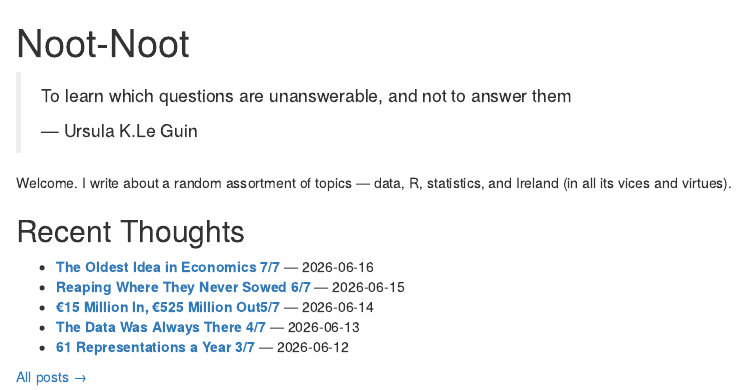
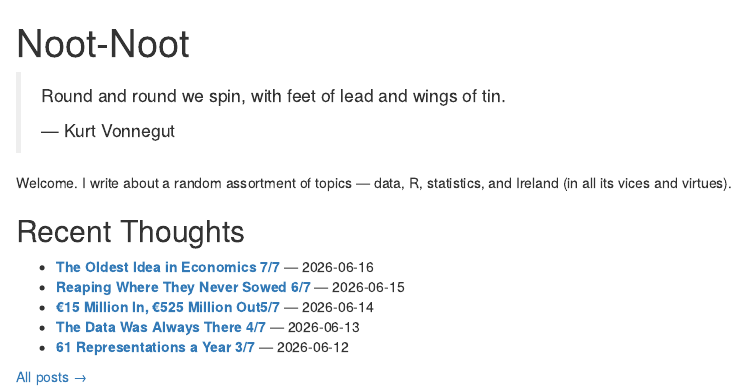
Before and after one commit to CathalByrneGit/cathalbyrnegit.github.io, an R Markdown document (index.Rmd): the page in a window 1100 px wide, from its top. Rendered offline with R 4.5, knitr and Pandoc, with nearby package versions.

Commit message:
change quote

```diff
--- a/index.Rmd
+++ b/index.Rmd
@@ -2,9 +2,9 @@
 title: "Noot-Noot"
 ---
 
-> To learn which questions are unanswerable, and not to answer them
+> Round and round we spin, with feet of lead and wings of tin.
 >
->  &mdash;  Ursula K.Le Guin
+>  &mdash;  Kurt Vonnegut
 
 Welcome. I write about a random assortment of topics —
 data, R, statistics, and Ireland (in all its vices and virtues).
```
